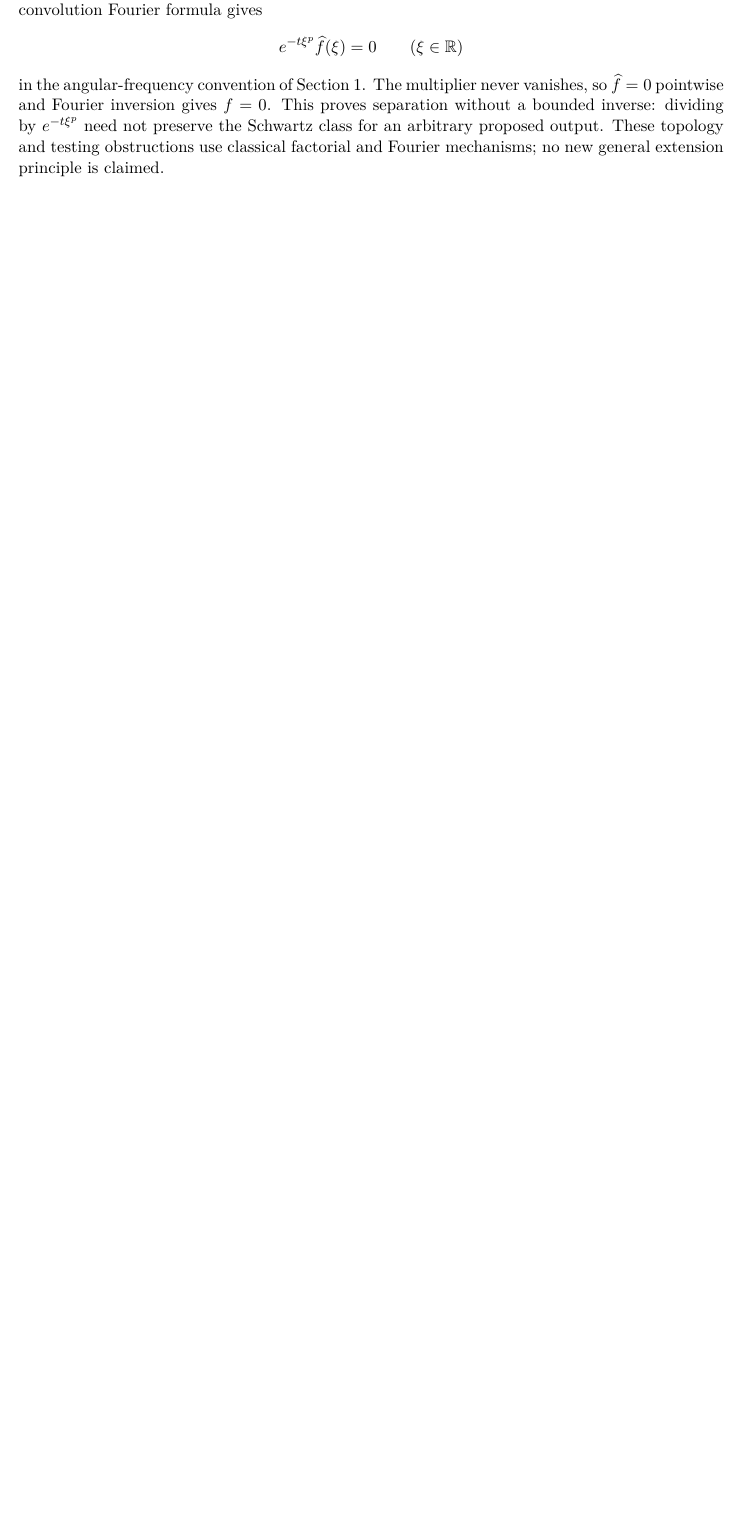
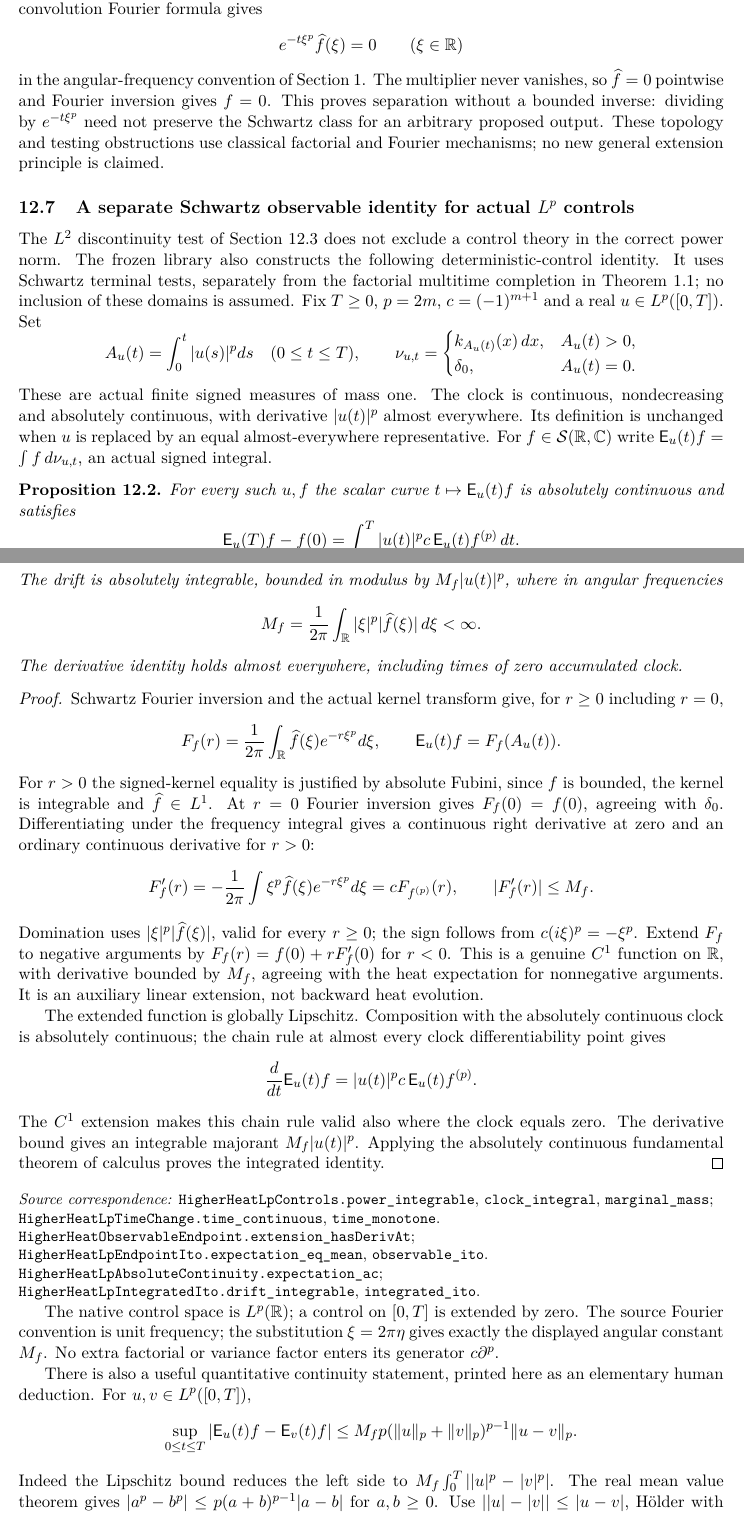
Before and after one commit to QuijoticResearch/OperatorDerivativeRewrite, a LaTeX paper (manuscripts/signed-multichannel/main.tex): part of page 17 of 19 before the commit and two parts of pages 17 and 18 of 20 after it, the two joined at a grey line, cut so that both start at the same text, the shorter picture padded with empty space. Compiled offline with pdfLaTeX.

Commit message:
Reconstruct actual Lp-clock signed Schwartz observable calculus through zero

```diff
--- a/manuscripts/signed-multichannel/main.tex
+++ b/manuscripts/signed-multichannel/main.tex
@@ -1135,3 +1135,104 @@ for an arbitrary proposed output. These topology and testing
 obstructions use classical factorial and Fourier mechanisms; no
 new general extension principle is claimed.
 
+\subsection{A separate Schwartz observable identity for actual $L^p$ controls}
+The $L^2$ discontinuity test of Section 12.3 does not exclude a
+control theory in the correct power norm. The frozen library also
+constructs the following deterministic-control identity. It uses
+Schwartz terminal tests, separately from the factorial multitime
+completion in Theorem 1.1; no inclusion of these domains is assumed.
+Fix $T\geq0$, $p=2m$, $c=(-1)^{m+1}$ and a real
+$u\in L^p([0,T])$. Set
+\[
+ A_u(t)=\int_0^t|u(s)|^pds\quad(0\leq t\leq T),\qquad
+ \nu_{u,t}=\begin{cases}k_{A_u(t)}(x)\,dx,&A_u(t)>0,\\
+                         \delta_0,&A_u(t)=0.
+             \end{cases}
+\]
+These are actual finite signed measures of mass one. The clock is
+continuous, nondecreasing and absolutely continuous, with derivative
+$|u(t)|^p$ almost everywhere. Its definition is unchanged when $u$
+is replaced by an equal almost-everywhere representative.
+For $f\in\mathcal S(\R,\mathbb C)$ write
+$\mathsf E_u(t)f=\int f\,d\nu_{u,t}$, an actual signed integral.
+
+\begin{proposition}\label{prop:lpclock}
+For every such $u,f$ the scalar curve $t\mapsto\mathsf E_u(t)f$
+is absolutely continuous and satisfies
+\[
+ \mathsf E_u(T)f-f(0)
+   =\int_0^T|u(t)|^p c\,\mathsf E_u(t)f^{(p)}\,dt.
+\]
+The drift is absolutely integrable, bounded in modulus by
+$M_f|u(t)|^p$, where in angular frequencies
+\[
+ M_f=\frac1{2\pi}\int_\R |\xi|^p|\widehat f(\xi)|\,d\xi<\infty.
+\]
+The derivative identity holds almost everywhere, including times
+of zero accumulated clock.
+\end{proposition}
+\begin{proof}
+Schwartz Fourier inversion and the actual kernel transform give,
+for $r\geq0$ including $r=0$,
+\[
+ F_f(r)=\frac1{2\pi}\int_\R\widehat f(\xi)e^{-r\xi^p}d\xi,
+ \qquad \mathsf E_u(t)f=F_f(A_u(t)).
+\]
+For $r>0$ the signed-kernel equality is justified by absolute
+Fubini, since $f$ is bounded, the kernel is integrable and
+$\widehat f\in L^1$. At $r=0$ Fourier inversion gives $F_f(0)=f(0)$,
+agreeing with $\delta_0$. Differentiating under the frequency
+integral gives a continuous right derivative at zero and an
+ordinary continuous derivative for $r>0$:
+\[
+ F_f'(r)=-\frac1{2\pi}\int\xi^p\widehat f(\xi)e^{-r\xi^p}d\xi
+              =cF_{f^{(p)}}(r),\qquad |F_f'(r)|\leq M_f.
+\]
+Domination uses $|\xi|^p|\widehat f(\xi)|$, valid for every
+$r\geq0$; the sign follows from $c(i\xi)^p=-\xi^p$.
+Extend $F_f$ to negative arguments by
+$F_f(r)=f(0)+rF_f'(0)$ for $r<0$. This is a genuine $C^1$ function
+on $\R$, with derivative bounded by $M_f$, agreeing with the
+heat expectation for nonnegative arguments. It is an auxiliary
+linear extension, not backward heat evolution.
+
+The extended function is globally Lipschitz. Composition with the
+absolutely continuous clock is absolutely continuous; the chain
+rule at almost every clock differentiability point gives
+\[
+ \frac{d}{dt}\mathsf E_u(t)f
+     =|u(t)|^p c\,\mathsf E_u(t)f^{(p)}.
+\]
+The $C^1$ extension makes this chain rule valid also where the
+clock equals zero. The derivative bound gives an integrable
+majorant $M_f|u(t)|^p$. Applying the absolutely continuous
+fundamental theorem of calculus proves the integrated identity.
+\end{proof}
+\par\smallskip\begingroup\small\raggedright
+\noindent\textit{Source correspondence:}
+\code{HigherHeatLpControls.power_integrable},
+\code{clock_integral}, \code{marginal_mass};
+\code{HigherHeatLpTimeChange.time_continuous}, \code{time_monotone}.
+\par\noindent\code{HigherHeatObservableEndpoint.extension_hasDerivAt};
+\code{HigherHeatLpEndpointIto.expectation_eq_mean},
+\code{observable_ito}.\par\noindent
+\code{HigherHeatLpAbsoluteContinuity.expectation_ac};
+\code{HigherHeatLpIntegratedIto.drift_integrable},
+\code{integrated_ito}.\par\endgroup
+The native control space is $L^p(\R)$; a control on $[0,T]$ is
+extended by zero. The source Fourier convention is unit frequency;
+the substitution $\xi=2\pi\eta$ gives exactly the displayed angular
+constant $M_f$. No extra factorial or variance factor enters its
+generator $c\partial^p$.
+
+There is also a useful quantitative continuity statement, printed
+here as an elementary human deduction. For $u,v\in L^p([0,T])$,
+\[
+ \sup_{0\leq t\leq T}|\mathsf E_u(t)f-\mathsf E_v(t)f|
+ \leq M_fp(\|u\|_p+\|v\|_p)^{p-1}\|u-v\|_p.
+\]
+Indeed the Lipschitz bound reduces the left side to
+$M_f\int_0^T||u|^p-|v|^p|$. The real mean value theorem gives
+$|a^p-b^p|\leq p(a+b)^{p-1}|a-b|$ for $a,b\geq0$.
+Use $||u|-|v||\leq|u-v|$, H\"older with exponents
+$p/(p-1)$ and $p$, and the $L^p$ triangle inequality to obtain the
```
Also changed, not shown: manuscripts/EDITORIAL_INVENTORY.md (+1 -1 lines), manuscripts/INDEX.md (+2 -2 lines), manuscripts/LIBRARY_SURVEY.md (+3 -1 lines), manuscripts/PUBLICATION_SESSION.md (+2 -0 lines), manuscripts/signed-multichannel/editorial-status.md (+3 -1 lines), README.md, manuscripts/signed-multichannel/main.pdf, manuscripts/signed-multichannel/main.tex (15 more changed lines), 14 other files.
